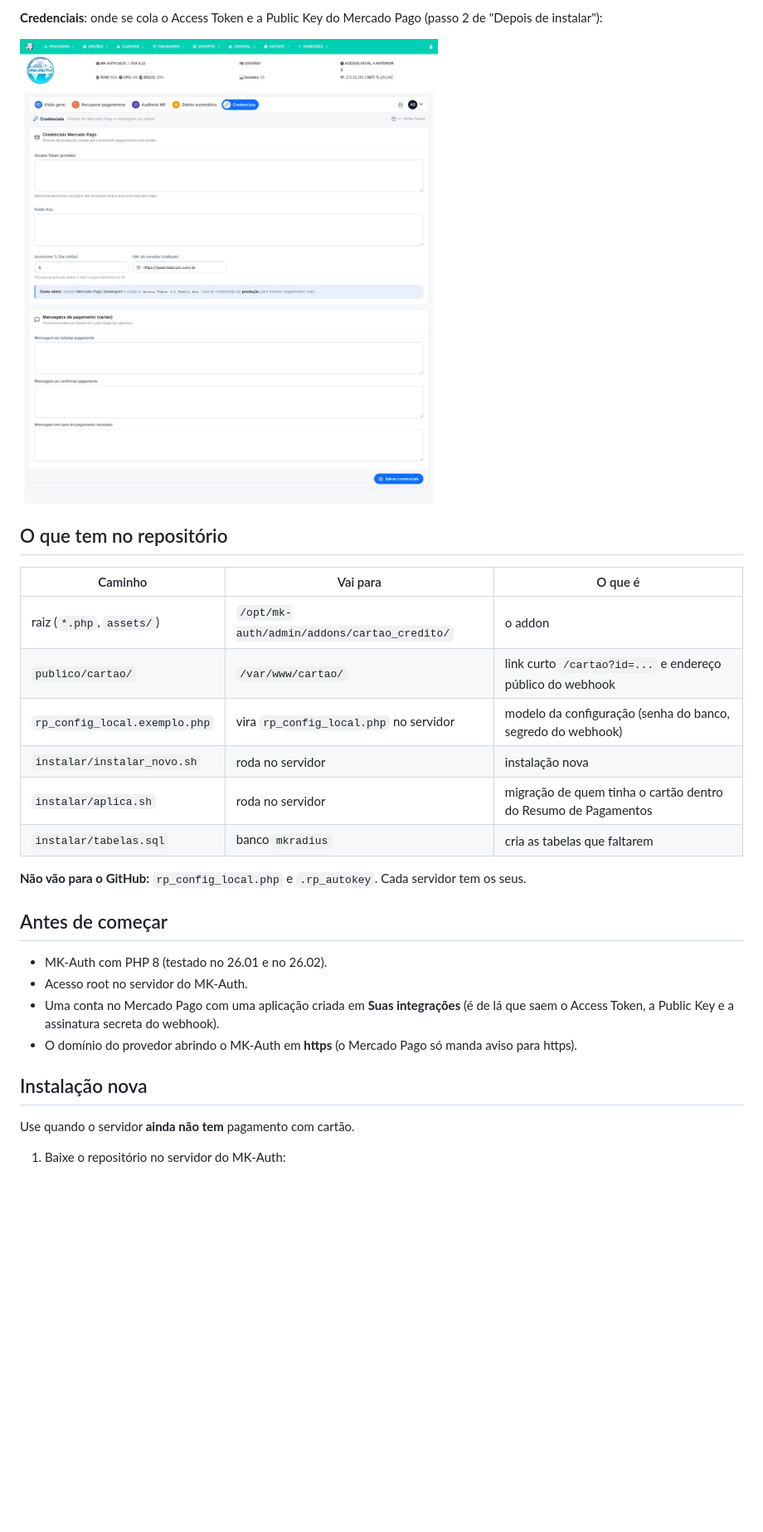
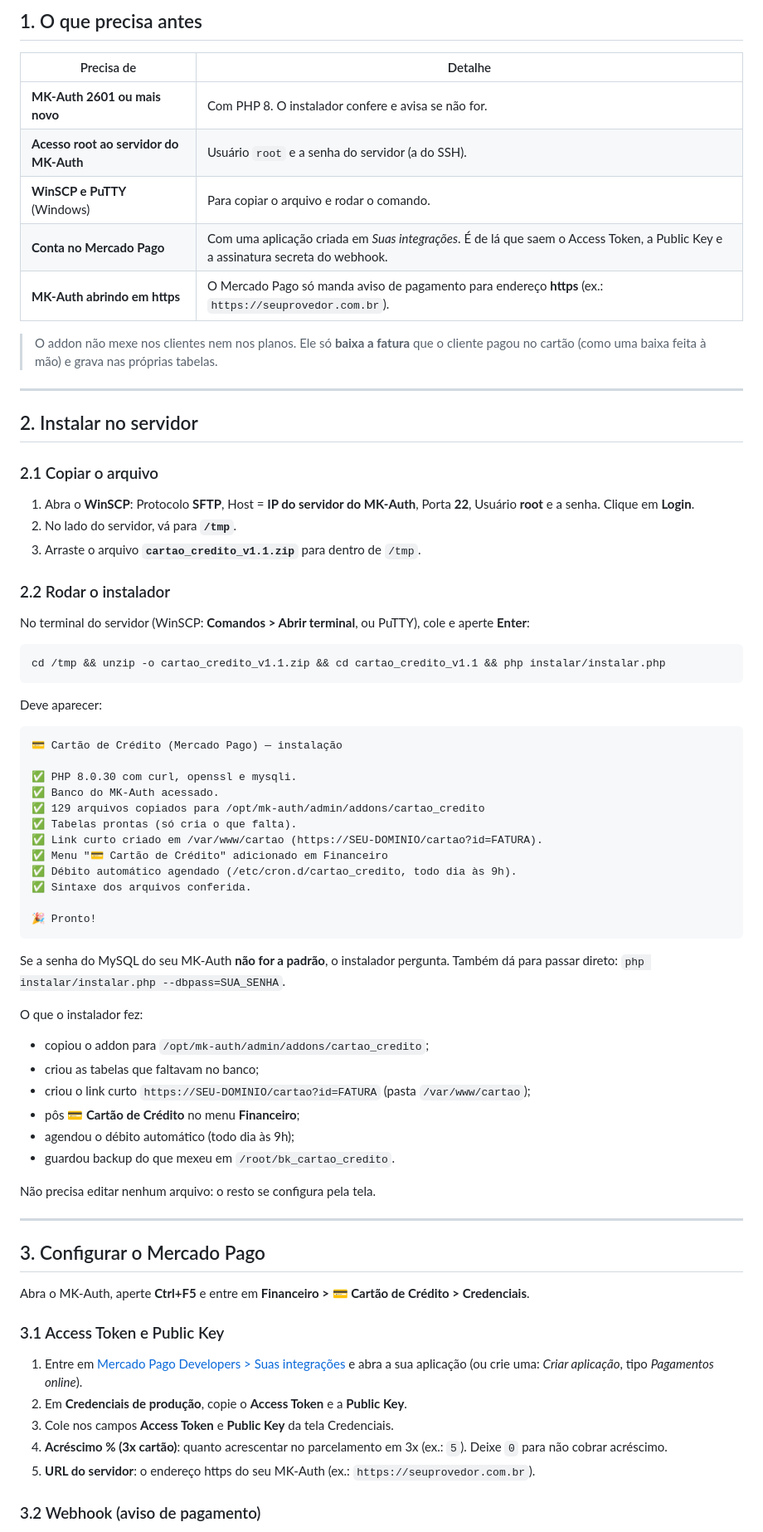
Before and after one commit to adrianfbcvgndm/cartao-credito, a Markdown page: README.md, the part around one of its changes. Shown at 83% size. Rendered like a GitHub page; pictures changed too: docs/prints/cc_credenciais.jpg; blank space fills up the shorter version.

````diff
--- a/README.md
+++ b/README.md
@@ -22,30 +32,76 @@ Telas do addon (menu **Financeiro > 💳 Cartão de Crédito**):
 
-**Credenciais**: onde se cola o Access Token e a Public Key do Mercado Pago (passo 2 de "Depois de instalar"):
+## 1. O que precisa antes
 
-![Credenciais](docs/prints/cc_credenciais.jpg)
+| Precisa de | Detalhe |
+|---|---|
+| **MK-Auth 2601 ou mais novo** | Com PHP 8. O instalador confere e avisa se não for. |
+| **Acesso root ao servidor do MK-Auth** | Usuário `root` e a senha do servidor (a do SSH). |
+| **WinSCP e PuTTY** (Windows) | Para copiar o arquivo e rodar o comando. |
+| **Conta no Mercado Pago** | Com uma aplicação criada em *Suas integrações*. É de lá que saem o Access Token, a Public Key e a assinatura secreta do webhook. |
+| **MK-Auth abrindo em https** | O Mercado Pago só manda aviso de pagamento para endereço **https** (ex.: `https://seuprovedor.com.br`). |
 
-## O que tem no repositório
+> O addon não mexe nos clientes nem nos planos. Ele só **baixa a fatura** que o cliente pagou no cartão (como uma baixa feita à mão) e grava nas próprias tabelas.
 
-| Caminho | Vai para | O que é |
-|---|---|---|
-| raiz (`*.php`, `assets/`) | `/opt/mk-auth/admin/addons/cartao_credito/` | o addon |
-| `publico/cartao/` | `/var/www/cartao/` | link curto `/cartao?id=...` e endereço público do webhook |
-| `rp_config_local.exemplo.php` | vira `rp_config_local.php` no servidor | modelo da configuração (senha do banco, segredo do webhook) |
-| `instalar/instalar_novo.sh` | roda no servidor | instalação nova |
-| `instalar/aplica.sh` | roda no servidor | migração de quem tinha o cartão dentro do Resumo de Pagamentos |
-| `instalar/tabelas.sql` | banco `mkradius` | cria as tabelas que faltarem |
+---
 
-**Não vão para o GitHub:** `rp_config_local.php` e `.rp_autokey`. Cada servidor tem os seus.
+## 2. Instalar no servidor
 
-## Antes de começar
+### 2.1 Copiar o arquivo
 
-- MK-Auth com PHP 8 (testado no 26.01 e no 26.02).
-- Acesso root no servidor do MK-Auth.
-- Uma conta no Mercado Pago com uma aplicação criada em **Suas integrações** (é de lá que saem o Access Token, a Public Key e a assinatura secreta do webhook).
-- O domínio do provedor abrindo o MK-Auth em **https** (o Mercado Pago só manda aviso para https).
+1. Abra o **WinSCP**: Protocolo **SFTP**, Host = **IP do servidor do MK-Auth**, Porta **22**, Usuário **root** e a senha. Clique em **Login**.
+2. No lado do servidor, vá para **`/tmp`**.
+3. Arraste o arquivo **`cartao_credito_v1.1.zip`** para dentro de `/tmp`.
 
-## Instalação nova
+### 2.2 Rodar o instalador
 
-Use quando o servidor **ainda não tem** pagamento com cartão.
+No terminal do servidor (WinSCP: **Comandos > Abrir terminal**, ou PuTTY), cole e aperte **Enter**:
 
-1. Baixe o repositório no servidor do MK-Auth:
+```bash
+cd /tmp && unzip -o cartao_credito_v1.1.zip && cd cartao_credito_v1.1 && php instalar/instalar.php
+```
+
+Deve aparecer:
+
+```
+💳 Cartão de Crédito (Mercado Pago) — instalação
+
+✅ PHP 8.0.30 com curl, openssl e mysqli.
+✅ Banco do MK-Auth acessado.
+✅ 129 arquivos copiados para /opt/mk-auth/admin/addons/cartao_credito
+✅ Tabelas prontas (só cria o que falta).
+✅ Link curto criado em /var/www/cartao (https://SEU-DOMINIO/cartao?id=FATURA).
+✅ Menu "💳 Cartão de Crédito" adicionado em Financeiro
+✅ Débito automático agendado (/etc/cron.d/cartao_credito, todo dia às 9h).
+✅ Sintaxe dos arquivos conferida.
+
+🎉 Pronto!
+```
+
+Se a senha do MySQL do seu MK-Auth **não for a padrão**, o instalador pergunta. Também dá para passar direto: `php instalar/instalar.php --dbpass=SUA_SENHA`.
+
+O que o instalador fez:
+- copiou o addon para `/opt/mk-auth/admin/addons/cartao_credito`;
+- criou as tabelas que faltavam no banco;
+- criou o link curto `https://SEU-DOMINIO/cartao?id=FATURA` (pasta `/var/www/cartao`);
+- pôs **💳 Cartão de Crédito** no menu **Financeiro**;
+- agendou o débito automático (todo dia às 9h);
+- guardou backup do que mexeu em `/root/bk_cartao_credito`.
+
+Não precisa editar nenhum arquivo: o resto se configura pela tela.
+
+---
+
+## 3. Configurar o Mercado Pago
+
+Abra o MK-Auth, aperte **Ctrl+F5** e entre em **Financeiro > 💳 Cartão de Crédito > Credenciais**.
+
+### 3.1 Access Token e Public Key
+
+1. Entre em [Mercado Pago Developers > Suas integrações](https://www.mercadopago.com.br/developers/panel/app) e abra a sua aplicação (ou crie uma: *Criar aplicação*, tipo *Pagamentos online*).
+2. Em **Credenciais de produção**, copie o **Access Token** e a **Public Key**.
+3. Cole nos campos **Access Token** e **Public Key** da tela Credenciais.
+4. **Acréscimo % (3x cartão)**: quanto acrescentar no parcelamento em 3x (ex.: `5`). Deixe `0` para não cobrar acréscimo.
+5. **URL do servidor**: o endereço https do seu MK-Auth (ex.: `https://seuprovedor.com.br`).
+
+### 3.2 Webhook (aviso de pagamento)
+
````
Also changed, not shown: other parts of README.md (+114 -60 lines), 10 other files.
